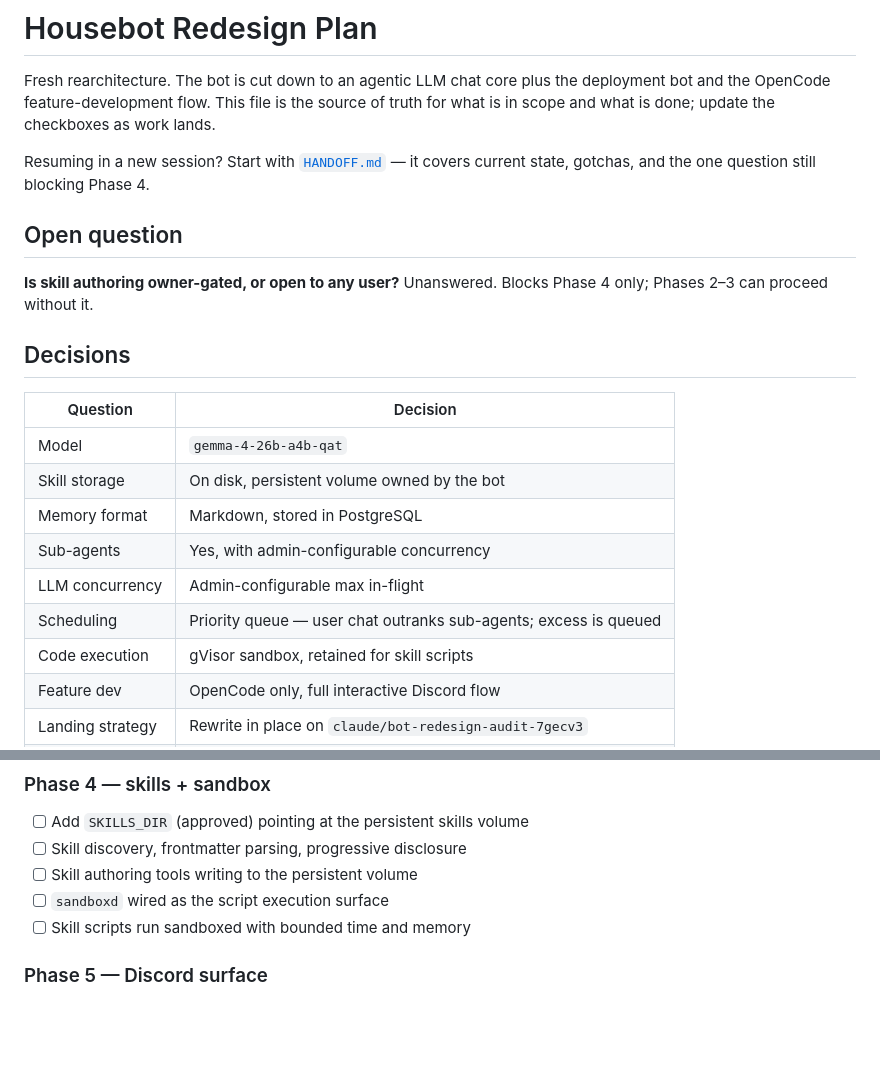
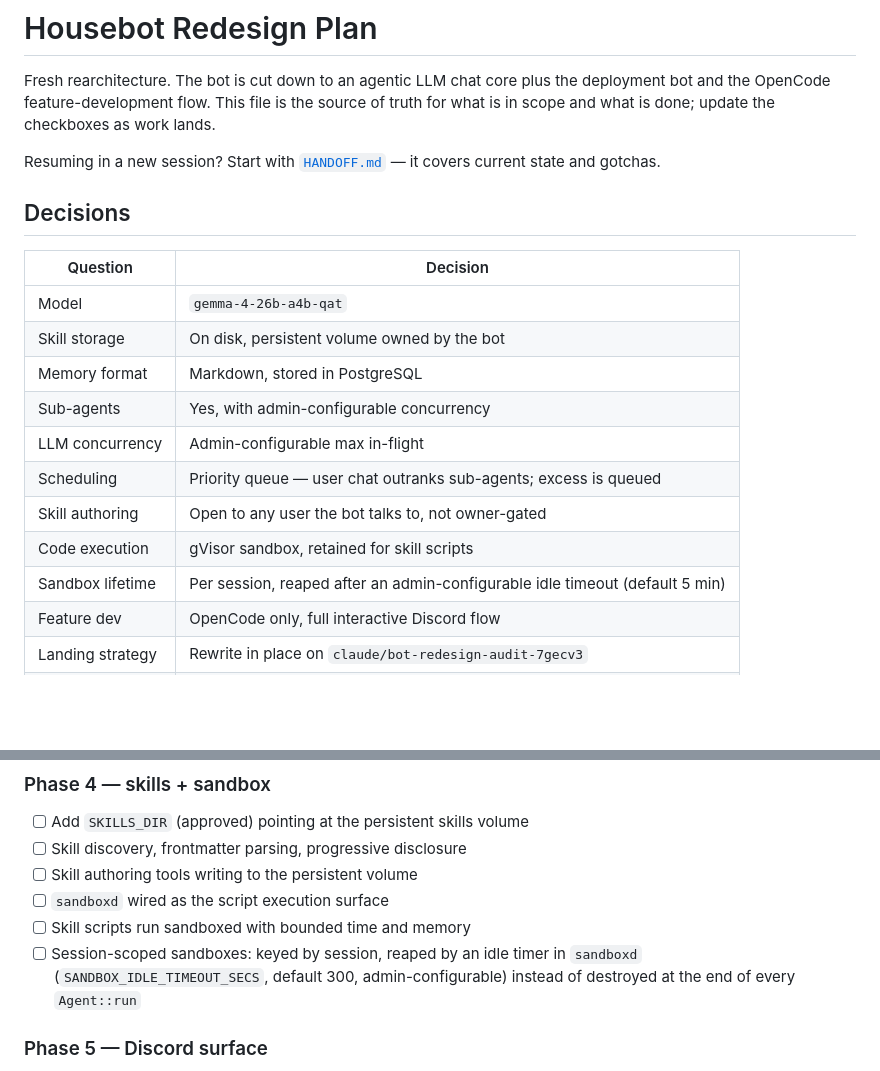
Before and after one commit to bushshrub/housebot, a Markdown page: docs/REDESIGN_PLAN.md, 2 parts joined by grey strips. GitHub-like rendering; blank space fills up the shorter version.

```diff
--- a/docs/REDESIGN_PLAN.md
+++ b/docs/REDESIGN_PLAN.md
@@ -6,12 +6,7 @@ source of truth for what is in scope and what is done; update the checkboxes as
 work lands.
 
 Resuming in a new session? Start with [`HANDOFF.md`](../HANDOFF.md) — it covers
-current state, gotchas, and the one question still blocking Phase 4.
-
-## Open question
-
-**Is skill authoring owner-gated, or open to any user?** Unanswered. Blocks
-Phase 4 only; Phases 2–3 can proceed without it.
+current state and gotchas.
 
 ## Decisions
 
@@ -23,7 +18,9 @@ Phase 4 only; Phases 2–3 can proceed without it.
 | Sub-agents | Yes, with admin-configurable concurrency |
 | LLM concurrency | Admin-configurable max in-flight |
 | Scheduling | Priority queue — user chat outranks sub-agents; excess is queued |
+| Skill authoring | Open to any user the bot talks to, not owner-gated |
 | Code execution | gVisor sandbox, retained for skill scripts |
+| Sandbox lifetime | Per session, reaped after an admin-configurable idle timeout (default 5 min) |
 | Feature dev | OpenCode only, full interactive Discord flow |
 | Landing strategy | Rewrite in place on `claude/bot-redesign-audit-7gecv3` |
 | Database | Purged on deploy — every legacy table dropped, schema rebuilt |
@@ -211,6 +208,9 @@ Build the scheduler first: sub-agents (Phase 3) and the config commands
 - [ ] Skill authoring tools writing to the persistent volume
 - [ ] `sandboxd` wired as the script execution surface
 - [ ] Skill scripts run sandboxed with bounded time and memory
+- [ ] Session-scoped sandboxes: keyed by session, reaped by an idle timer in
+      `sandboxd` (`SANDBOX_IDLE_TIMEOUT_SECS`, default 300, admin-configurable)
+      instead of destroyed at the end of every `Agent::run`
 
 ### Phase 5 — Discord surface
 - [ ] Message handler, streaming render, cancel reaction, progress
```
Also changed, not shown: HANDOFF.md (+5 -7 lines).
